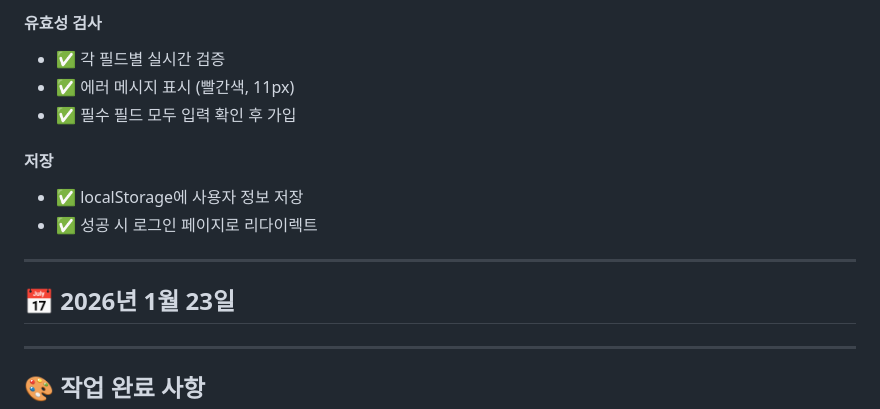
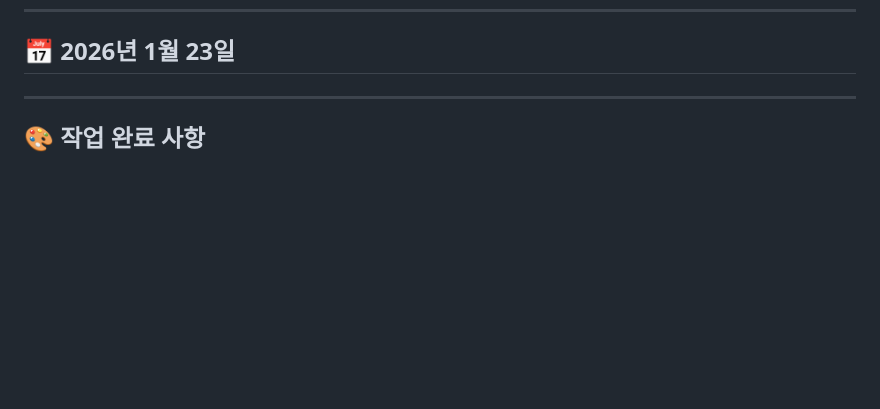
Before and after one commit to prgrms-aibe-devcourse/AIBE5_Project1_Team7_bn, a Markdown page: FE/README.md, the part around one of its changes. GitHub-like rendering; blank space fills up the shorter version.

```diff
--- a/FE/README.md
+++ b/FE/README.md
@@ -108,17 +111,3 @@
-#### 유효성 검사
-- ✅ 각 필드별 실시간 검증
-- ✅ 에러 메시지 표시 (빨간색, 11px)
-- ✅ 필수 필드 모두 입력 확인 후 가입
-
-#### 저장
-- ✅ localStorage에 사용자 정보 저장
-- ✅ 성공 시 로그인 페이지로 리다이렉트
-
----
-
-
-
-
 
 ## 📅 2026년 1월 23일
 
```
Also changed, not shown: other parts of FE/README.md (+57 -54 lines).
